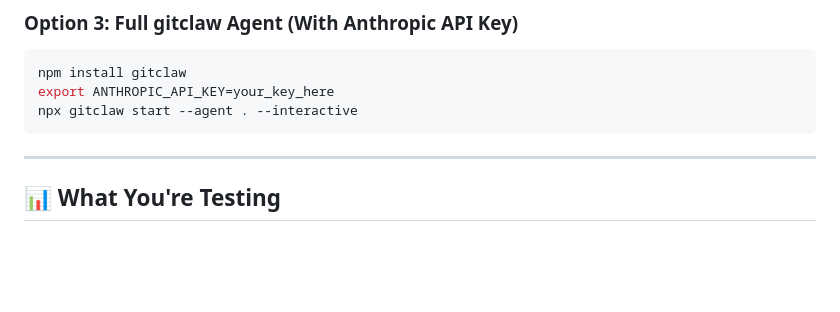
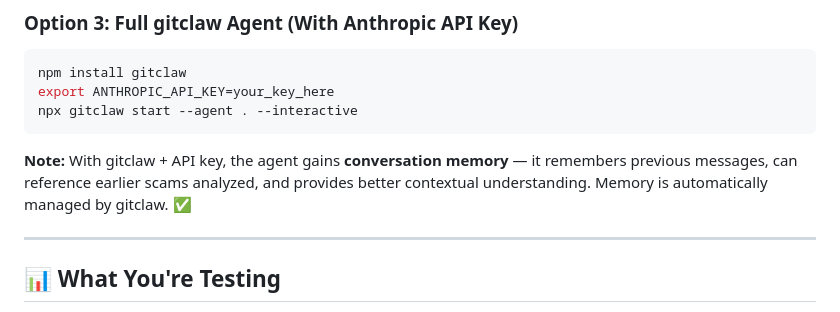
Before and after one commit to Amgothvijaykumar/ScamShield_GitAgent, a Markdown page: README.md, the part around the change. Drawn GitHub-style; blank space fills up the shorter version.

````diff
--- a/README.md
+++ b/README.md
@@ -32,6 +32,7 @@ npm install gitclaw
 export ANTHROPIC_API_KEY=your_key_here
 npx gitclaw start --agent . --interactive
 ```
+**Note:** With gitclaw + API key, the agent gains **conversation memory** — it remembers previous messages, can reference earlier scams analyzed, and provides better contextual understanding. Memory is automatically managed by gitclaw. ✅
 
 ---
 
````
